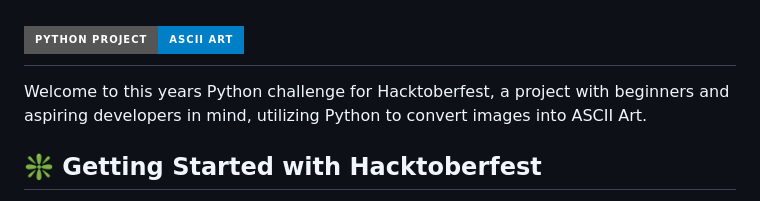
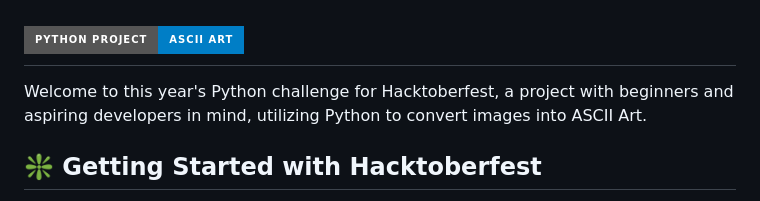
Before and after one commit to zero-to-mastery/ascii-art-2022, a Markdown page: README.md, the part around one of its changes. Drawn GitHub-style; badges without logos.

```diff
--- a/README.md
+++ b/README.md
@@ -2,7 +2,7 @@
 
 # [![ASCII ART](https://img.shields.io/badge/PYTHON%20PROJECT-ASCII%20ART-blue?style=for-the-badge&logo=Python)](https://github.com/zero-to-mastery/ascii-art-2022)
 
-Welcome to this years Python challenge for Hacktoberfest, a project with beginners and aspiring developers in mind, utilizing Python to convert images into ASCII Art.
+Welcome to this year's Python challenge for Hacktoberfest, a project with beginners and aspiring developers in mind, utilizing Python to convert images into ASCII Art.
 
 ## ❇️ Getting Started with Hacktoberfest
 
```
Also changed, not shown: other parts of README.md (+2 -2 lines).
